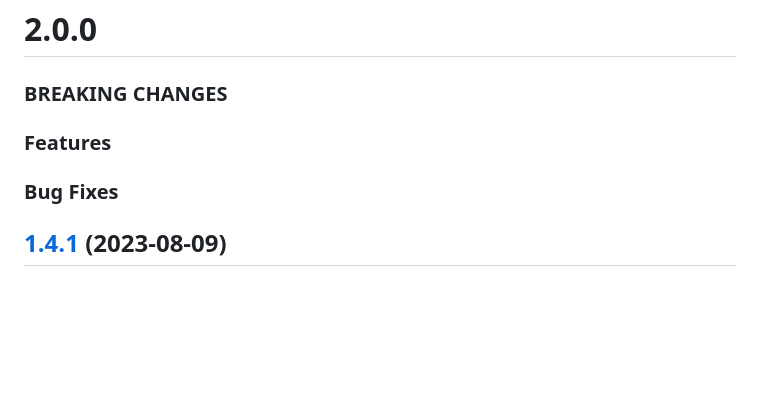
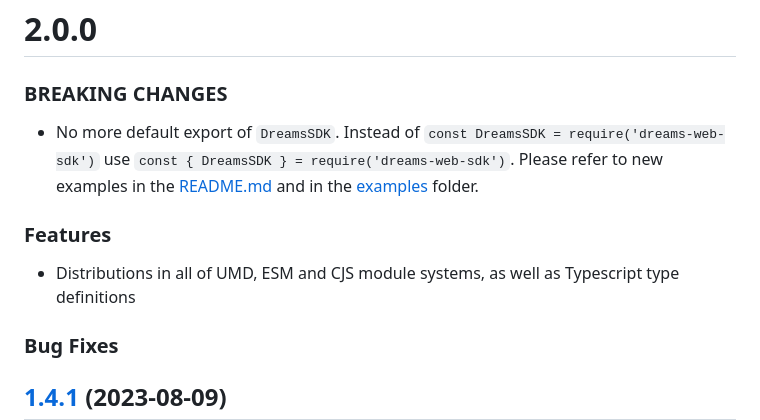
Before and after one commit to dreamstechnology/dreams-web-sdk, a Markdown page: CHANGELOG.md, the part around the change. GitHub-like rendering; blank space fills up the shorter version.

Commit message:
changelog entry

```diff
--- a/CHANGELOG.md
+++ b/CHANGELOG.md
@@ -2,7 +2,15 @@
 
 ### BREAKING CHANGES
 
+- No more default export of `DreamsSDK`.
+  Instead of `const DreamsSDK = require('dreams-web-sdk')` use
+  `const { DreamsSDK } = require('dreams-web-sdk')`. Please refer to new
+  examples in the [README.md](https://github.com/dreamstechnology/dreams-web-sdk/blob/v2.0.0/README.md)
+  and in the [examples](https://github.com/dreamstechnology/dreams-web-sdk/blob/v2.0.0/examples) folder.
+
 ### Features
+
+- Distributions in all of UMD, ESM and CJS module systems, as well as Typescript type definitions
 
 ### Bug Fixes
 
```
